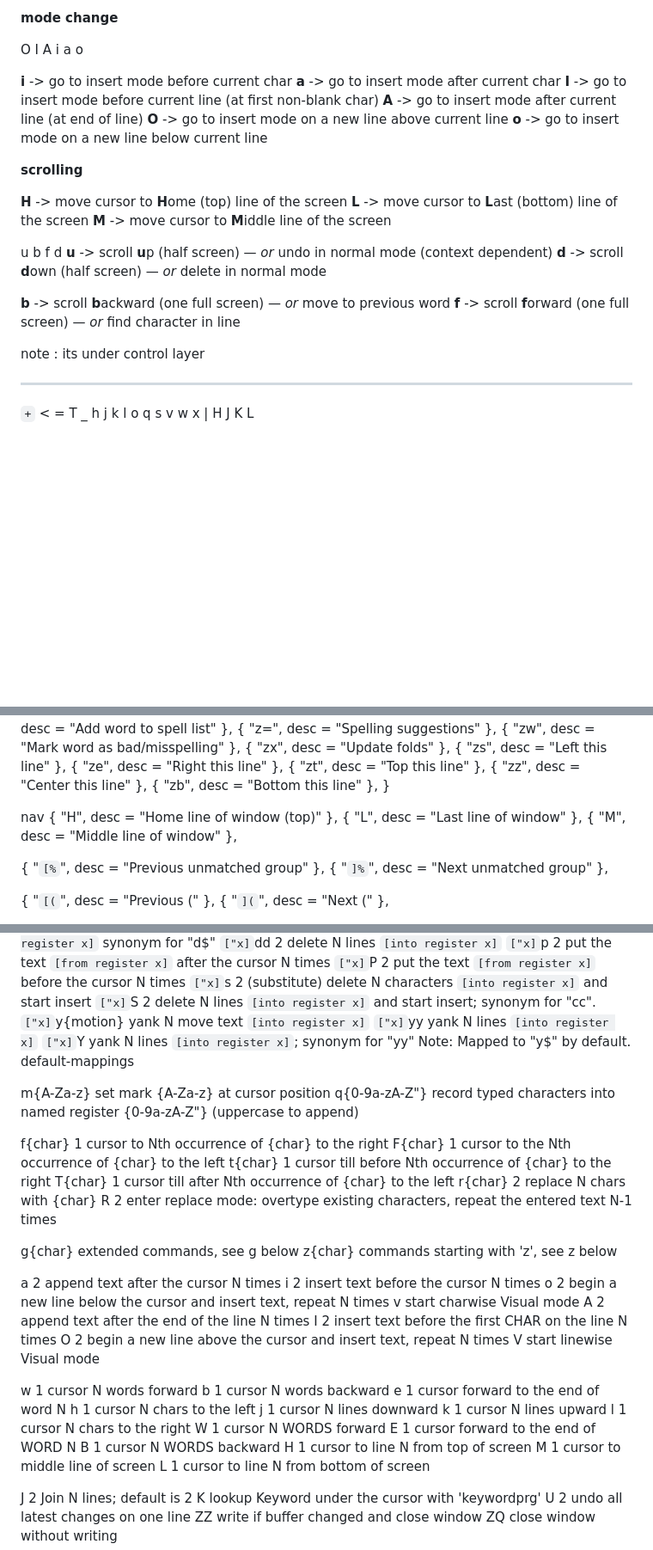
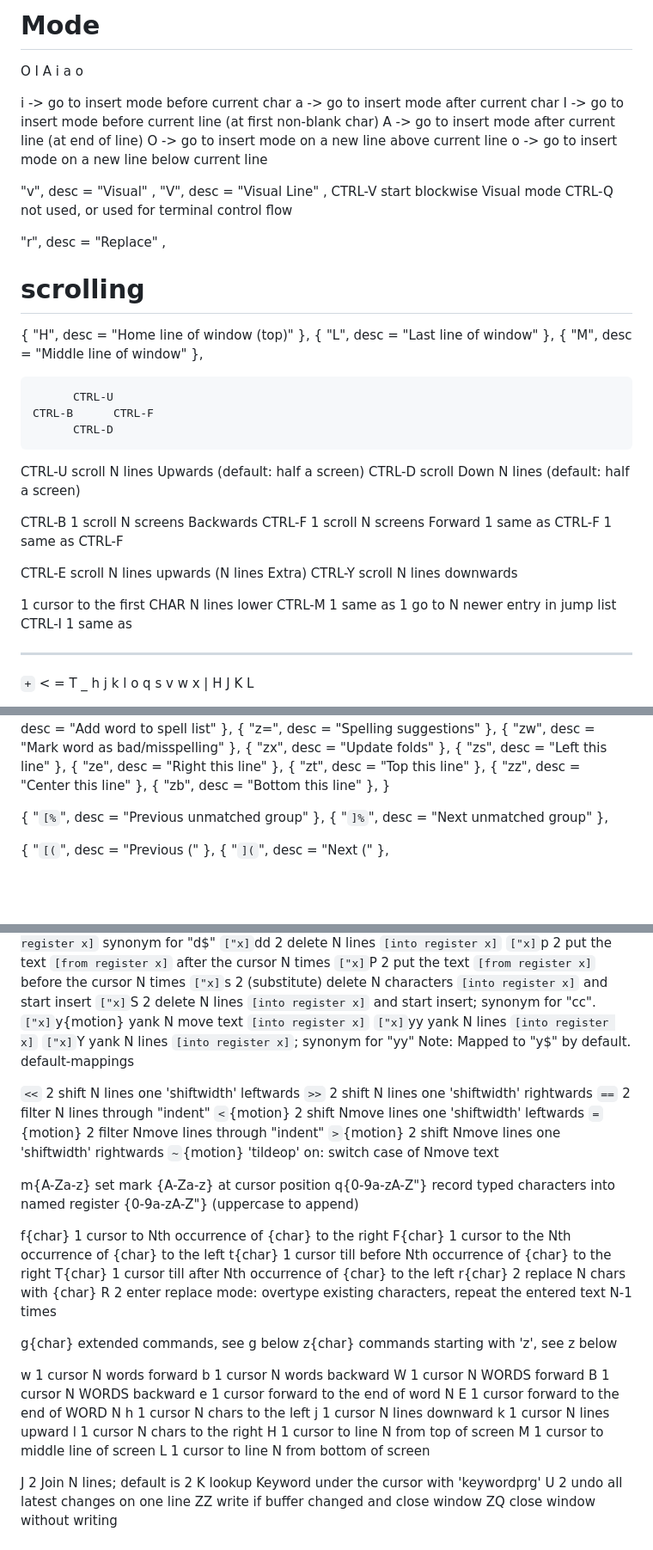
Before and after one commit to tanversoccho/oracle-docs, a Markdown page: keyboard/keyboard.md, 3 parts joined by grey strips. Shown at 86% size. Drawn GitHub-style; blank space fills up the shorter version.

Commit message:
work form home

````diff
--- a/keyboard/keyboard.md
+++ b/keyboard/keyboard.md
@@ -142,37 +161,56 @@ operators
 
 
-**mode change**
+
+# Mode
 
   O
 I   A
 i   a
   o
 
-**i** -> go to insert mode before current char
-**a** -> go to insert mode after current char
-**I** -> go to insert mode before current line (at first non-blank char)
-**A** -> go to insert mode after current line (at end of line)
-**O** -> go to insert mode on a new line above current line
-**o** -> go to insert mode on a new line below current line
+i -> go to insert mode before current char
+a -> go to insert mode after current char
+I -> go to insert mode before current line (at first non-blank char)
+A -> go to insert mode after current line (at end of line)
+O -> go to insert mode on a new line above current line
+o -> go to insert mode on a new line below current line
 
-**scrolling**
+"v", desc = "Visual" ,
+"V", desc = "Visual Line" ,
+CTRL-V  start blockwise Visual mode
+CTRL-Q  not used, or used for terminal control flow
 
-**H** -> move cursor to **H**ome (top) line of the screen
-**L** -> move cursor to **L**ast (bottom) line of the screen
-**M** -> move cursor to **M**iddle line of the screen
+"r", desc = "Replace" ,
 
-  u
-b   f
-  d
-**u** -> scroll **u**p (half screen) — *or* undo in normal mode (context dependent)
-**d** -> scroll **d**own (half screen) — *or* delete in normal mode
+# scrolling
 
-**b** -> scroll **b**ackward (one full screen) — *or* move to previous word
-**f** -> scroll **f**orward (one full screen) — *or* find character in line
+{ "H", desc = "Home line of window (top)" },
+{ "L", desc = "Last line of window" },
+{ "M", desc = "Middle line of window" },
 
-note : its under control layer
+```
+      CTRL-U
+CTRL-B      CTRL-F
+      CTRL-D
+```
+CTRL-U                  scroll N lines Upwards (default: half a screen)
+CTRL-D                  scroll Down N lines (default: half a screen)
+
+CTRL-B               1  scroll N screens Backwards
+CTRL-F               1  scroll N screens Forward
+<S-CR>               1  same as CTRL-F
+<S-NL>               1  same as CTRL-F
+
+CTRL-E                  scroll N lines upwards (N lines Extra)
+CTRL-Y                  scroll N lines downwards
+
+<CR>                 1  cursor to the first CHAR N lines lower
+CTRL-M               1  same as <CR>
+<Tab>                1  go to N newer entry in jump list
+CTRL-I               1  same as <Tab>
 
 ---
+
 
 `+` < = T _ h j k l o q s v w x | H J K L
 
@@ -237,10 +275,6 @@ M.z = {
   { "zb", desc = "Bottom this line" },
 }
 
-nav
-  { "H", desc = "Home line of window (top)" },
-  { "L", desc = "Last line of window" },
-  { "M", desc = "Middle line of window" },
 
 
 { "`[%`", desc = "Previous unmatched group" },
@@ -490,6 +478,14 @@ CTRL-W }                show tag under cursor in preview window
 `["x]`yy                yank N lines `[into register x]`
 `["x]`Y                 yank N lines `[into register x]`; synonym for "yy" Note: Mapped to "y$" by default. default-mappings
 
+`<<`                 2  shift N lines one 'shiftwidth' leftwards
+`>>`                 2  shift N lines one 'shiftwidth' rightwards
+`==`                 2  filter N lines through "indent"
+`<`{motion}          2  shift Nmove lines one 'shiftwidth' leftwards
+`=`{motion}          2  filter Nmove lines through "indent"
+`>`{motion}          2  shift Nmove lines one 'shiftwidth' rightwards
+`~`{motion}             'tildeop' on: switch case of Nmove text
+
 m{A-Za-z}               set mark {A-Za-z} at cursor position
 q{0-9a-zA-Z"}           record typed characters into named register {0-9a-zA-Z"} (uppercase to append)
 
@@ -503,25 +499,16 @@ R                    2  enter replace mode: overtype existing characters, repeat
 g{char}                 extended commands, see g below
 z{char}                 commands starting with 'z', see z below
 
-a                    2  append text after the cursor N times
-i                    2  insert text before the cursor N times
-o                    2  begin a new line below the cursor and insert text, repeat N times
-v                       start charwise Visual mode
-A                    2  append text after the end of the line N times
-I                    2  insert text before the first CHAR on the line N times
-O                    2  begin a new line above the cursor and insert text, repeat N times
-V                       start linewise Visual mode
-
 w                    1  cursor N words forward
 b                    1  cursor N words backward
+W                    1  cursor N WORDS forward
+B                    1  cursor N WORDS backward
 e                    1  cursor forward to the end of word N
+E                    1  cursor forward to the end of WORD N
 h                    1  cursor N chars to the left
 j                    1  cursor N lines downward
 k                    1  cursor N lines upward
 l                    1  cursor N chars to the right
-W                    1  cursor N WORDS forward
-E                    1  cursor forward to the end of WORD N
-B                    1  cursor N WORDS backward
 H                    1  cursor to line N from top of screen
 M                    1  cursor to middle line of screen
 L                    1  cursor to line N from bottom of screen
````
Also changed, not shown: other parts of keyboard/keyboard.md (+59 -86 lines).
